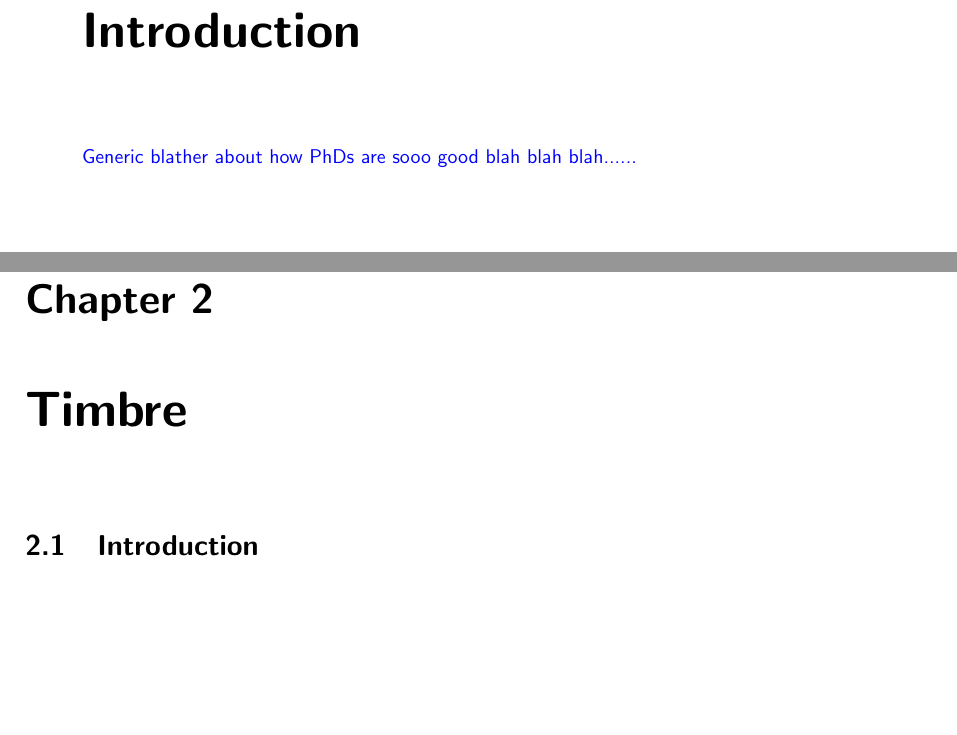
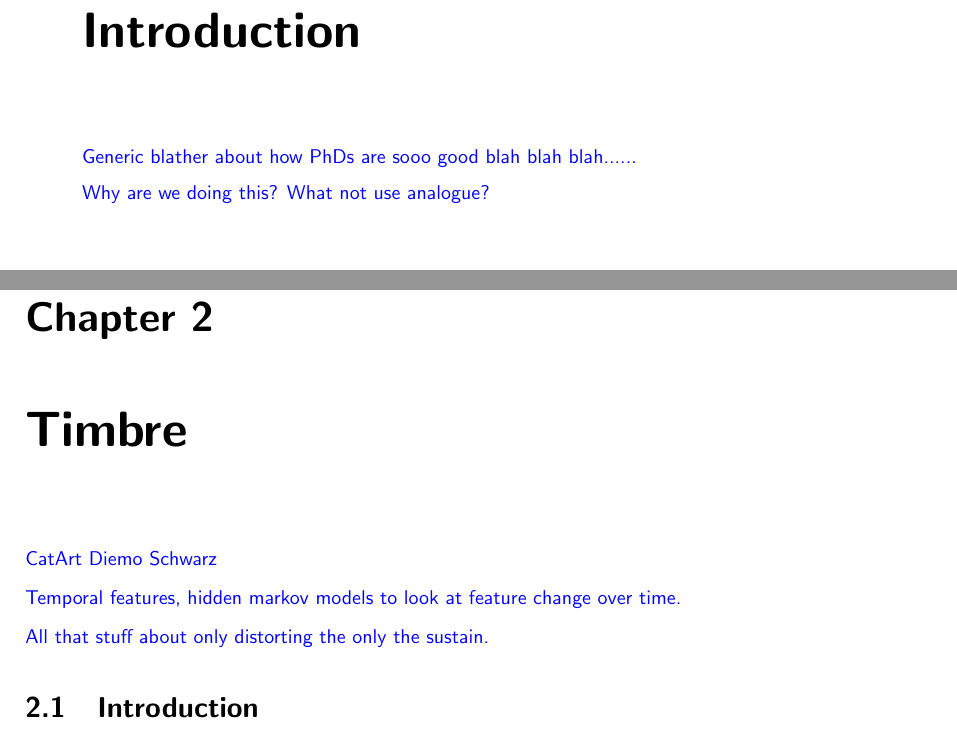
Before and after one commit to seanlikeskites/Thesis, a LaTeX thesis (Sean_Enderby_Thesis.tex, which reads chapter1/chapter1.tex, chapter2/chapter2.tex): two parts of pages 7 and 8 of 60, joined at a grey line, cut so that both start at the same text, the shorter picture padded with empty space. Compiled offline with pdfLaTeX.

Commit message:
and the saint from afar did come

```diff
--- a/chapter1/chapter1.tex
+++ b/chapter1/chapter1.tex
@@ -2,3 +2,8 @@
 \chapter{Introduction}
 \label{chap:Introduction}
 \note{Generic blather about how PhDs are sooo good blah blah blah......}
+
+\note
+{
+	Why are we doing this? What not use analogue?
+}
--- a/chapter2/chapter2.tex
+++ b/chapter2/chapter2.tex
@@ -6,6 +6,14 @@
 
 \chapter{Timbre}
 \label{chap:Timbre}
+\note
+{
+	CatArt Diemo Schwarz
+
+	Temporal features, hidden markov models to look at feature change over time.
+
+	All that stuff about only distorting the only the sustain.
+}
 
 \section{Introduction}
 \label{sec:Timbre-Introduction}
```
Also changed, not shown: structure.txt (+2 -1 lines).
